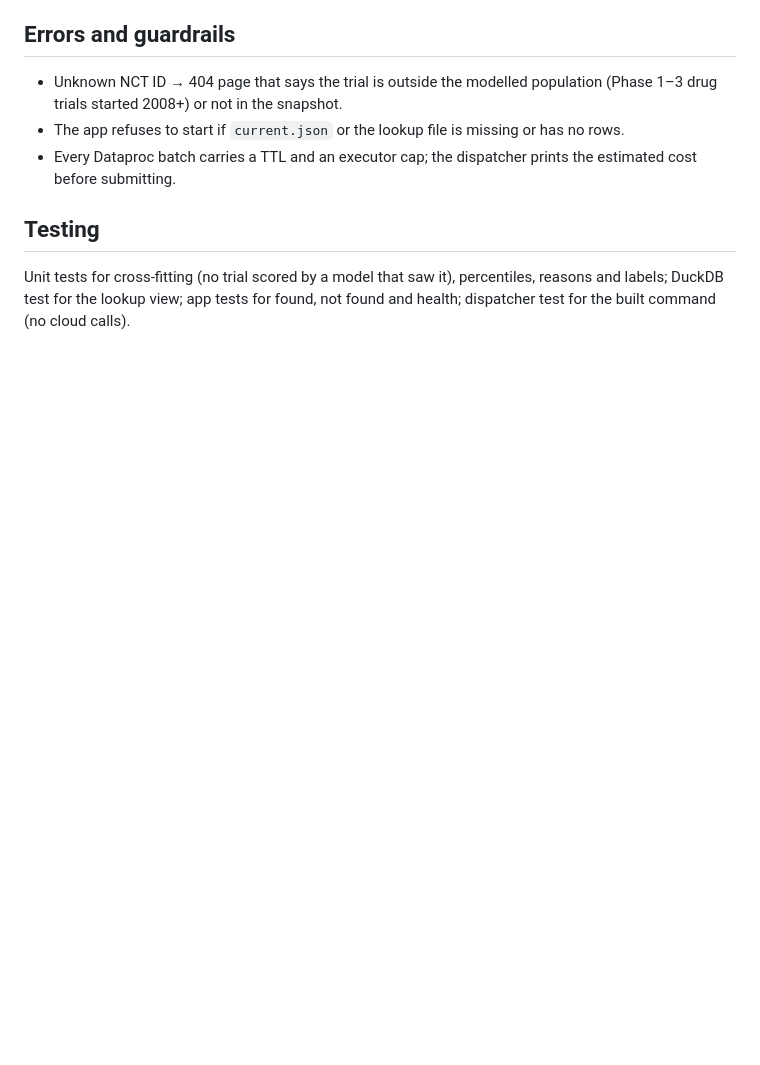
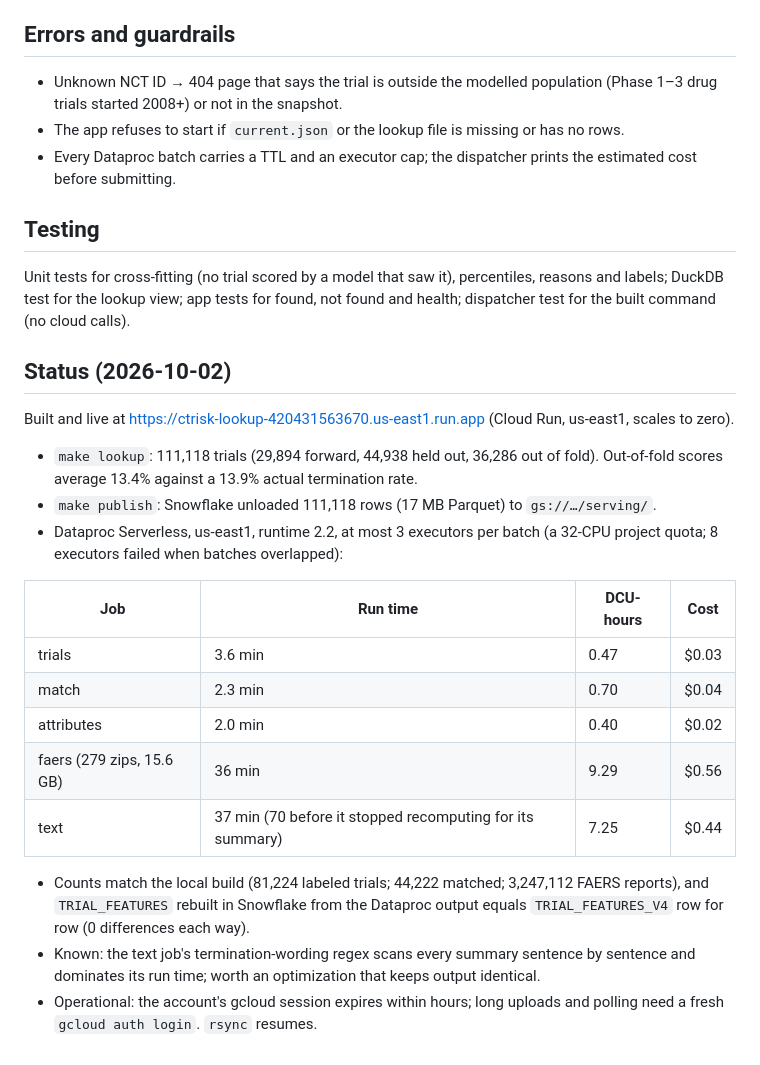
Before and after one commit to frankf1747/clinical_trial_risk_pipeline, a Markdown page: docs/specs/2026-10-02-trial-lookup-and-cloud.md, the part around the change. Rendered like a GitHub page; blank space fills up the shorter version.

```diff
--- a/docs/specs/2026-10-02-trial-lookup-and-cloud.md
+++ b/docs/specs/2026-10-02-trial-lookup-and-cloud.md
@@ -58,3 +58,23 @@ Cloud Run: reads current.json and the lookup file at start; serves / , /trial/{n
 ## Testing
 
 Unit tests for cross-fitting (no trial scored by a model that saw it), percentiles, reasons and labels; DuckDB test for the lookup view; app tests for found, not found and health; dispatcher test for the built command (no cloud calls).
+
+## Status (2026-10-02)
+
+Built and live at https://ctrisk-lookup-420431563670.us-east1.run.app (Cloud Run, us-east1, scales to zero).
+
+- `make lookup`: 111,118 trials (29,894 forward, 44,938 held out, 36,286 out of fold). Out-of-fold scores average 13.4% against a 13.9% actual termination rate.
+- `make publish`: Snowflake unloaded 111,118 rows (17 MB Parquet) to `gs://…/serving/`.
+- Dataproc Serverless, us-east1, runtime 2.2, at most 3 executors per batch (a 32-CPU project quota; 8 executors failed when batches overlapped):
+
+| Job | Run time | DCU-hours | Cost |
+|---|---|---|---|
+| trials | 3.6 min | 0.47 | $0.03 |
+| match | 2.3 min | 0.70 | $0.04 |
+| attributes | 2.0 min | 0.40 | $0.02 |
+| faers (279 zips, 15.6 GB) | 36 min | 9.29 | $0.56 |
+| text | 37 min (70 before it stopped recomputing for its summary) | 7.25 | $0.44 |
+
+- Counts match the local build (81,224 labeled trials; 44,222 matched; 3,247,112 FAERS reports), and `TRIAL_FEATURES` rebuilt in Snowflake from the Dataproc output equals `TRIAL_FEATURES_V4` row for row (0 differences each way).
+- Known: the text job's termination-wording regex scans every summary sentence by sentence and dominates its run time; worth an optimization that keeps output identical.
+- Operational: the account's gcloud session expires within hours; long uploads and polling need a fresh `gcloud auth login`. `rsync` resumes.
```
Also changed, not shown: README.md (+1 -1 lines).
